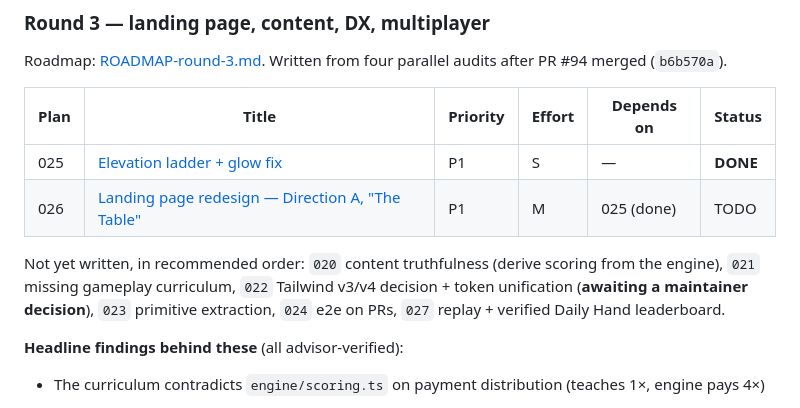
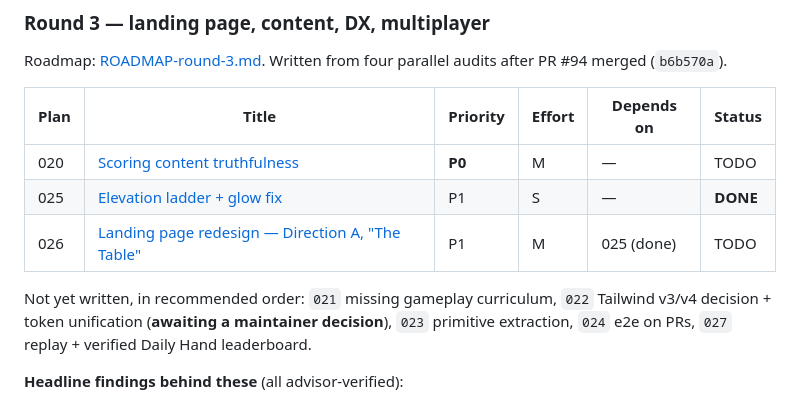
Before and after one commit to jelrod27/Mahjong-copilot-, a Markdown page: plans/README.md, the part around the change. Drawn GitHub-style.

```diff
--- a/plans/README.md
+++ b/plans/README.md
@@ -42,11 +42,11 @@ audits after PR #94 merged (`b6b570a`).
 
 | Plan | Title | Priority | Effort | Depends on | Status |
 |------|-------|----------|--------|------------|--------|
+| 020 | [Scoring content truthfulness](020-scoring-content-truthfulness.md) | **P0** | M | — | TODO |
 | 025 | [Elevation ladder + glow fix](025-elevation-ladder-and-glow-fix.md) | P1 | S | — | **DONE** |
 | 026 | [Landing page redesign — Direction A, "The Table"](026-landing-page-redesign.md) | P1 | M | 025 (done) | TODO |
 
-Not yet written, in recommended order: `020` content truthfulness (derive
-scoring from the engine), `021` missing gameplay curriculum, `022` Tailwind
+Not yet written, in recommended order: `021` missing gameplay curriculum, `022` Tailwind
 v3/v4 decision + token unification (**awaiting a maintainer decision**), `023`
 primitive extraction, `024` e2e on PRs, `027` replay + verified Daily Hand
 leaderboard.
```
Also changed, not shown: plans/020-scoring-content-truthfulness.md (added, +298 -0 lines).
